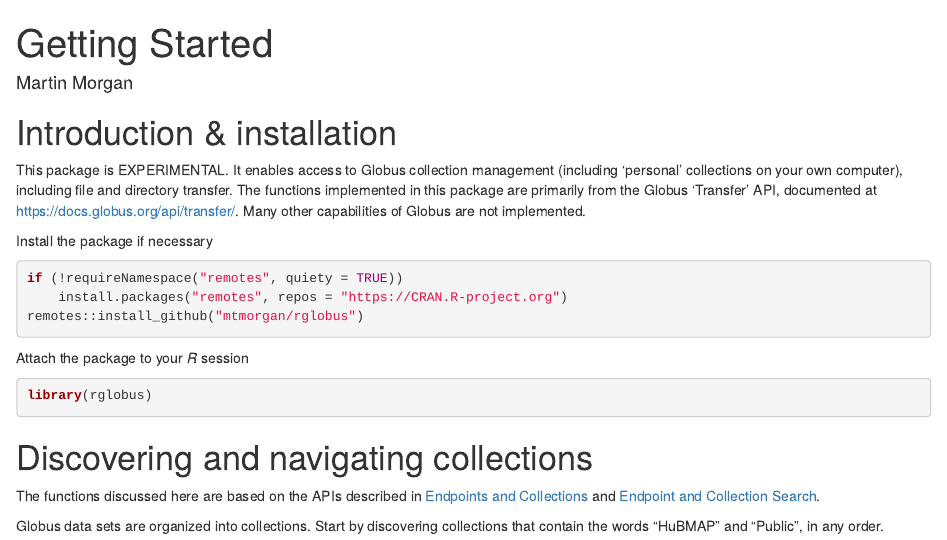
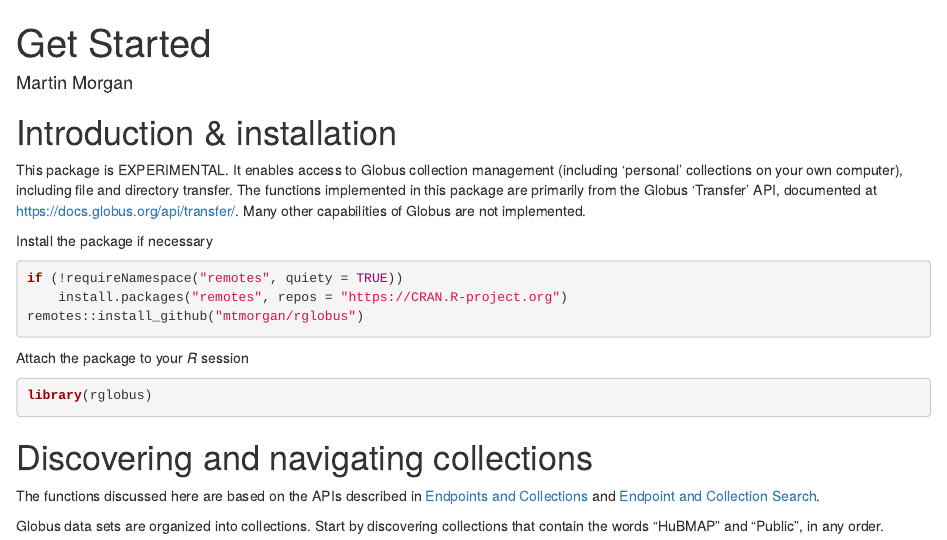
Before and after one commit to mtmorgan/rglobus, an R Markdown document (vignettes/articles/a_get_started.Rmd): the page in a window 1100 px wide, from its top. Rendered offline with R 4.5, knitr and Pandoc, with nearby package versions; some code elsewhere in the file could not run offline; badge pictures from the web are left out.

Commit message:
initial (0.0.1) release

```diff
--- a/vignettes/articles/a_getting_started.Rmd
+++ b/vignettes/articles/a_get_started.Rmd
@@ -1,5 +1,5 @@
 ---
-title: "Getting Started"
+title: "Get Started"
 author:
 - name: Martin Morgan
 ---
```
Also changed, not shown: R/task.R (+2 -2 lines), README.md, 2 other files.
